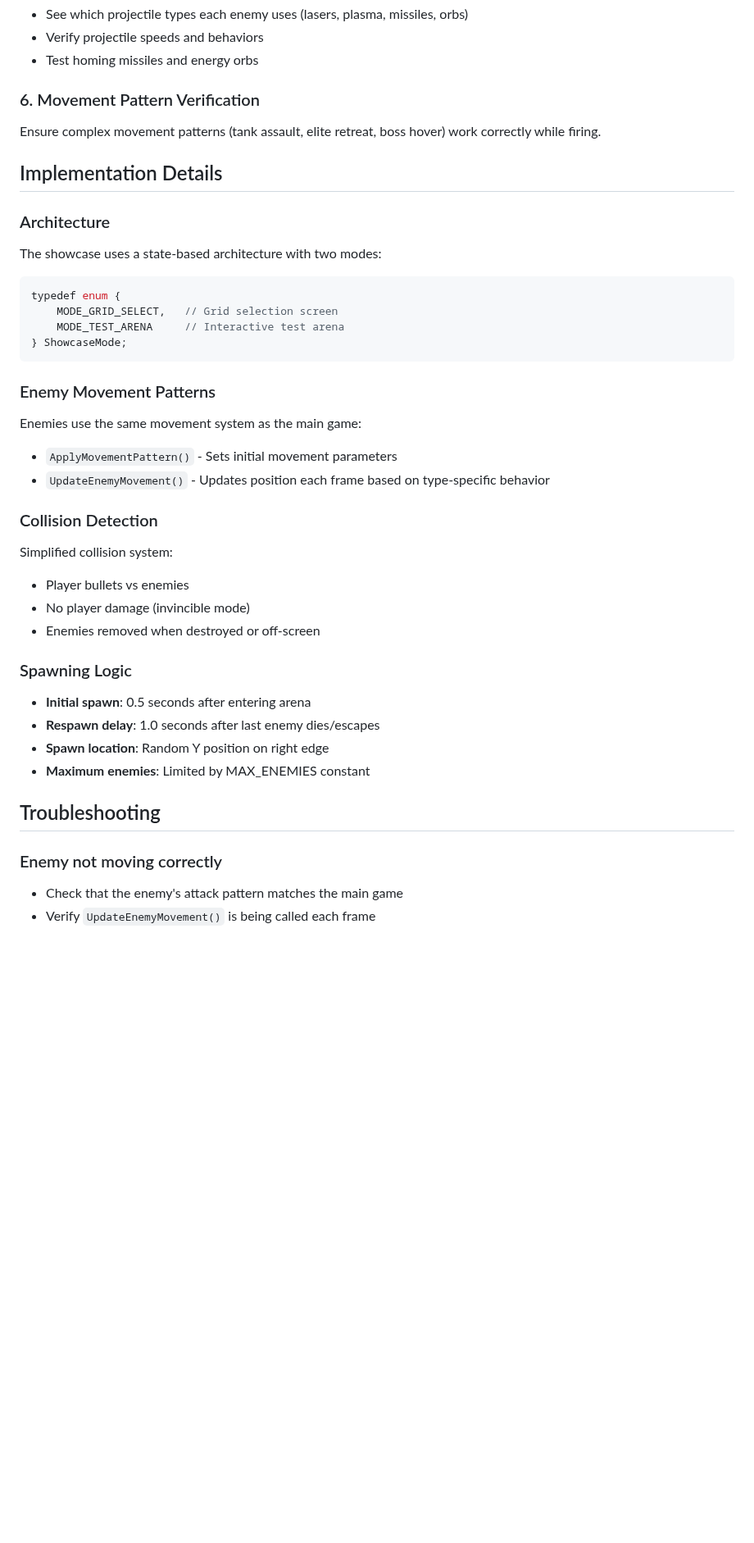
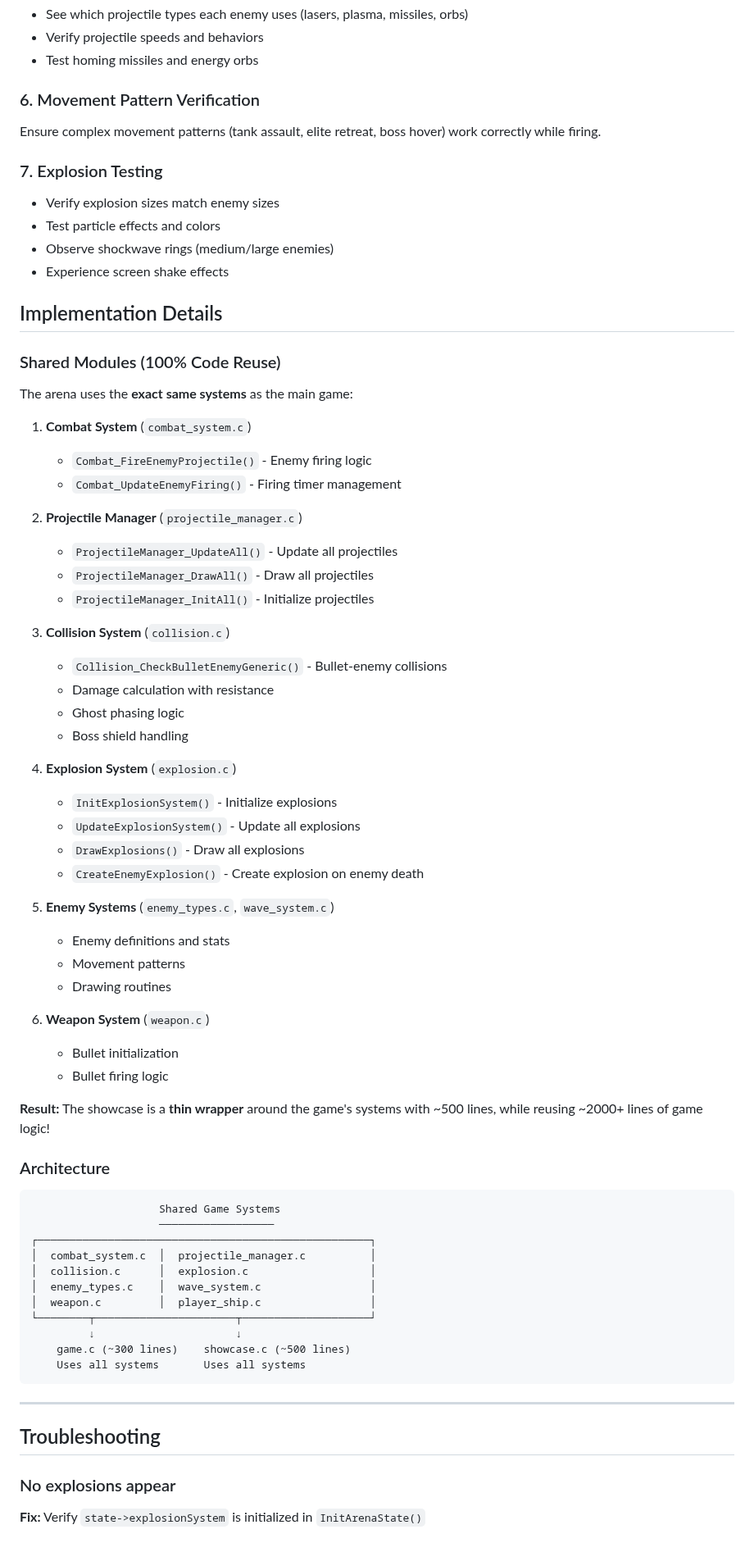
Before and after one commit to theburrowhub/capybara-project, a Markdown page: docs/ENEMY_TEST_ARENA.md, the part around one of its changes. Shown at 82% size. Drawn GitHub-style; blank space fills up the shorter version.

````diff
--- a/docs/ENEMY_TEST_ARENA.md
+++ b/docs/ENEMY_TEST_ARENA.md
@@ -123,42 +125,70 @@ Observe enemy animations, special effects, and attack patterns in isolation.
 ### 6. Movement Pattern Verification
 Ensure complex movement patterns (tank assault, elite retreat, boss hover) work correctly while firing.
 
+### 7. Explosion Testing
+- Verify explosion sizes match enemy sizes
+- Test particle effects and colors
+- Observe shockwave rings (medium/large enemies)
+- Experience screen shake effects
+
 ## Implementation Details
+
+### Shared Modules (100% Code Reuse)
+
+The arena uses the **exact same systems** as the main game:
+
+1. **Combat System** (`combat_system.c`)
+   - `Combat_FireEnemyProjectile()` - Enemy firing logic
+   - `Combat_UpdateEnemyFiring()` - Firing timer management
+
+2. **Projectile Manager** (`projectile_manager.c`)
+   - `ProjectileManager_UpdateAll()` - Update all projectiles
+   - `ProjectileManager_DrawAll()` - Draw all projectiles
+   - `ProjectileManager_InitAll()` - Initialize projectiles
+
+3. **Collision System** (`collision.c`)
+   - `Collision_CheckBulletEnemyGeneric()` - Bullet-enemy collisions
+   - Damage calculation with resistance
+   - Ghost phasing logic
+   - Boss shield handling
+
+4. **Explosion System** (`explosion.c`)
+   - `InitExplosionSystem()` - Initialize explosions
+   - `UpdateExplosionSystem()` - Update all explosions
+   - `DrawExplosions()` - Draw all explosions
+   - `CreateEnemyExplosion()` - Create explosion on enemy death
+
+5. **Enemy Systems** (`enemy_types.c`, `wave_system.c`)
+   - Enemy definitions and stats
+   - Movement patterns
+   - Drawing routines
+
+6. **Weapon System** (`weapon.c`)
+   - Bullet initialization
+   - Bullet firing logic
+
+**Result:** The showcase is a **thin wrapper** around the game's systems with ~500 lines, while reusing ~2000+ lines of game logic!
 
 ### Architecture
 
-The showcase uses a state-based architecture with two modes:
-
-```c
-typedef enum {
-    MODE_GRID_SELECT,   // Grid selection screen
-    MODE_TEST_ARENA     // Interactive test arena
-} ShowcaseMode;
+```
+                    Shared Game Systems
+                    ──────────────────
+┌────────────────────────────────────────────────────┐
+│  combat_system.c  │  projectile_manager.c          │
+│  collision.c      │  explosion.c                   │
+│  enemy_types.c    │  wave_system.c                 │
+│  weapon.c         │  player_ship.c                 │
+└────────┬──────────────────────┬────────────────────┘
+         ↓                      ↓
+    game.c (~300 lines)    showcase.c (~500 lines)
+    Uses all systems       Uses all systems
 ```
 
-### Enemy Movement Patterns
-
-Enemies use the same movement system as the main game:
-- `ApplyMovementPattern()` - Sets initial movement parameters
-- `UpdateEnemyMovement()` - Updates position each frame based on type-specific behavior
-
-### Collision Detection
-
-Simplified collision system:
-- Player bullets vs enemies
-- No player damage (invincible mode)
-- Enemies removed when destroyed or off-screen
-
-### Spawning Logic
-
-- **Initial spawn**: 0.5 seconds after entering arena
-- **Respawn delay**: 1.0 seconds after last enemy dies/escapes
-- **Spawn location**: Random Y position on right edge
-- **Maximum enemies**: Limited by MAX_ENEMIES constant
+---
 
 ## Troubleshooting
 
-### Enemy not moving correctly
-- Check that the enemy's attack pattern matches the main game
-- Verify `UpdateEnemyMovement()` is being called each frame
+### No explosions appear
+**Fix:** Verify `state->explosionSystem` is initialized in `InitArenaState()`
 
````
Also changed, not shown: other parts of docs/ENEMY_TEST_ARENA.md (+44 -21 lines), EXPLOSION_INTEGRATION_TEST.md (added, +331 -0 lines).
